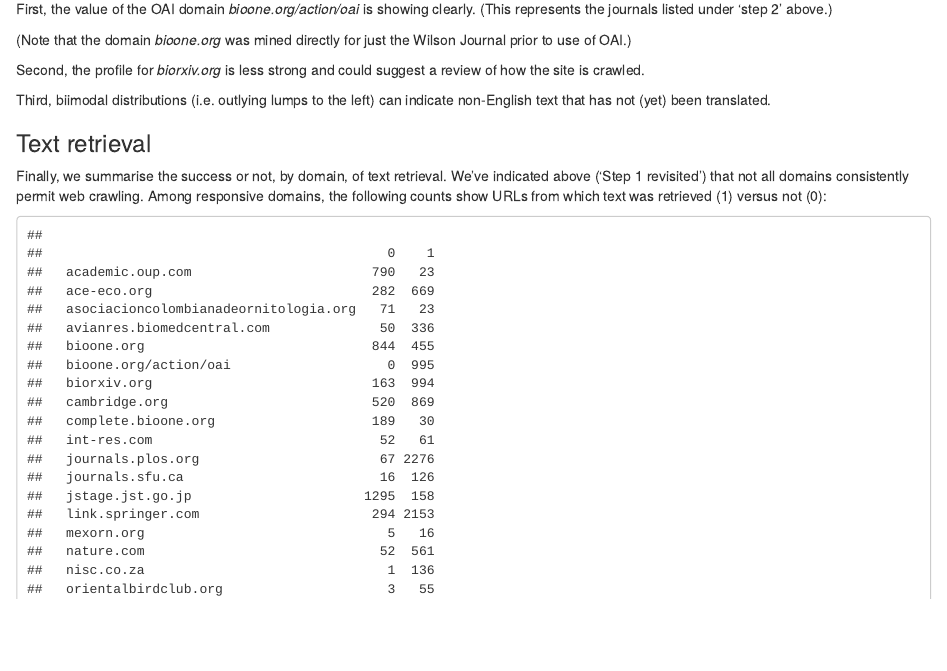
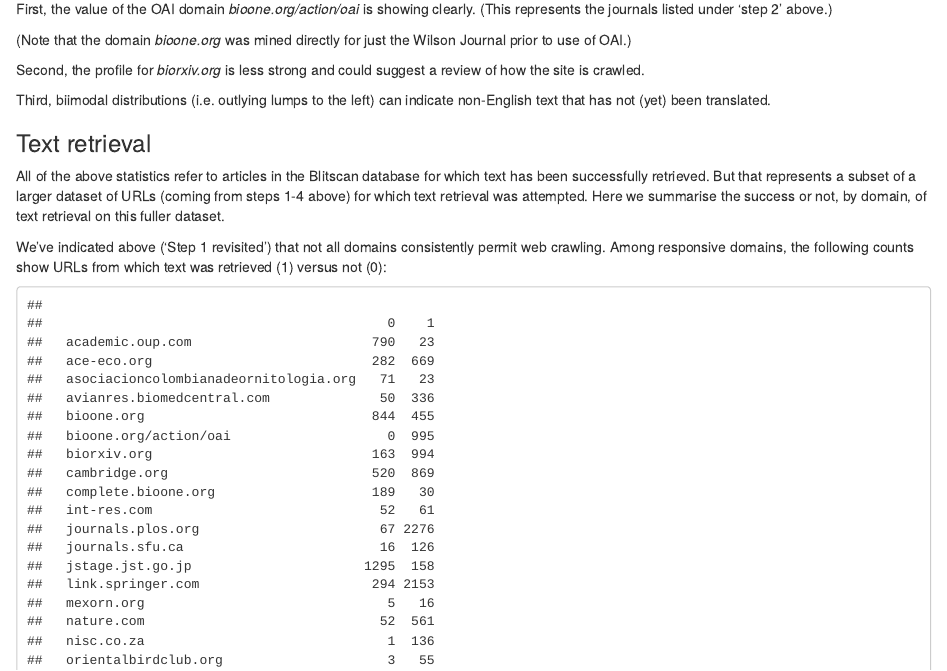
Before and after one commit to billoxbury/blitscan, an R Markdown document (scrape/scraper_dashboard.Rmd): the page in a window 1100 px wide, from 5170 px down. The pictures show the output file reports/scraper_dashboard.html that the author committed with the source, opened offline.

Commit message:
Updated scraper dashboard

````diff
--- a/scrape/scraper_dashboard.Rmd
+++ b/scrape/scraper_dashboard.Rmd
@@ -354,7 +354,9 @@
 
 ### Text retrieval
 
-Finally, we summarise the success or not, by domain, of text retrieval. We've indicated above ('Step 1 revisited') that not all domains consistently permit web crawling. Among responsive domains, the following counts show URLs from which text was retrieved (1) versus not (0):
+All of the above statistics refer to articles in the Blitscan database for which text has been successfully retrieved. But that represents a subset of a larger dataset of URLs (coming from steps 1-4 above) for which text retrieval was attempted. Here we summarise the success or not, by domain, of text retrieval on this fuller dataset.
+
+We've indicated above ('Step 1 revisited') that not all domains consistently permit web crawling. Among responsive domains, the following counts show URLs from which text was retrieved (1) versus not (0):
 
 ```{r compare-responsive-domains, echo=FALSE}
 # which (responsive) domains can I get text from?
````
Also changed, not shown: reports/scraper_dashboard.html.
